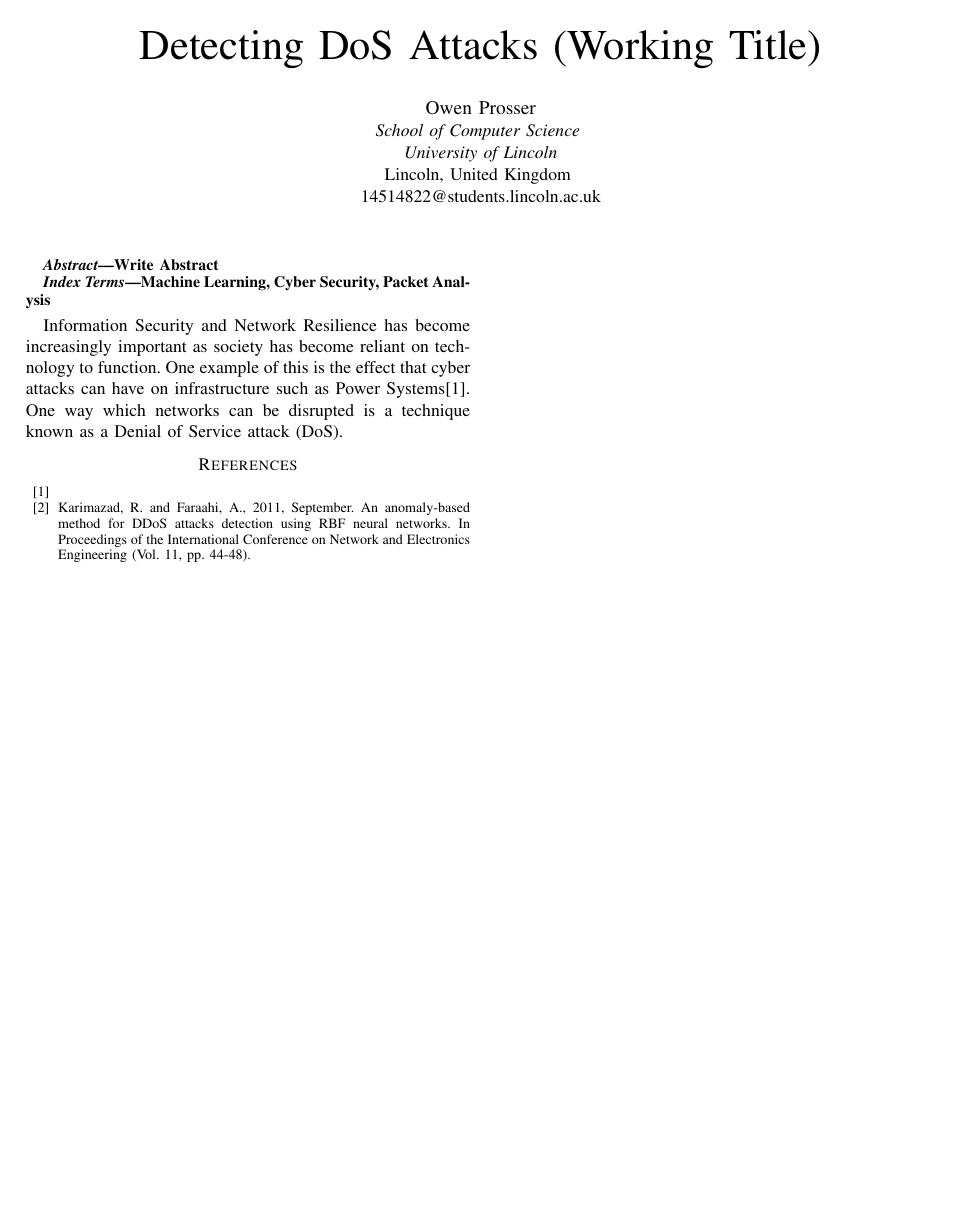
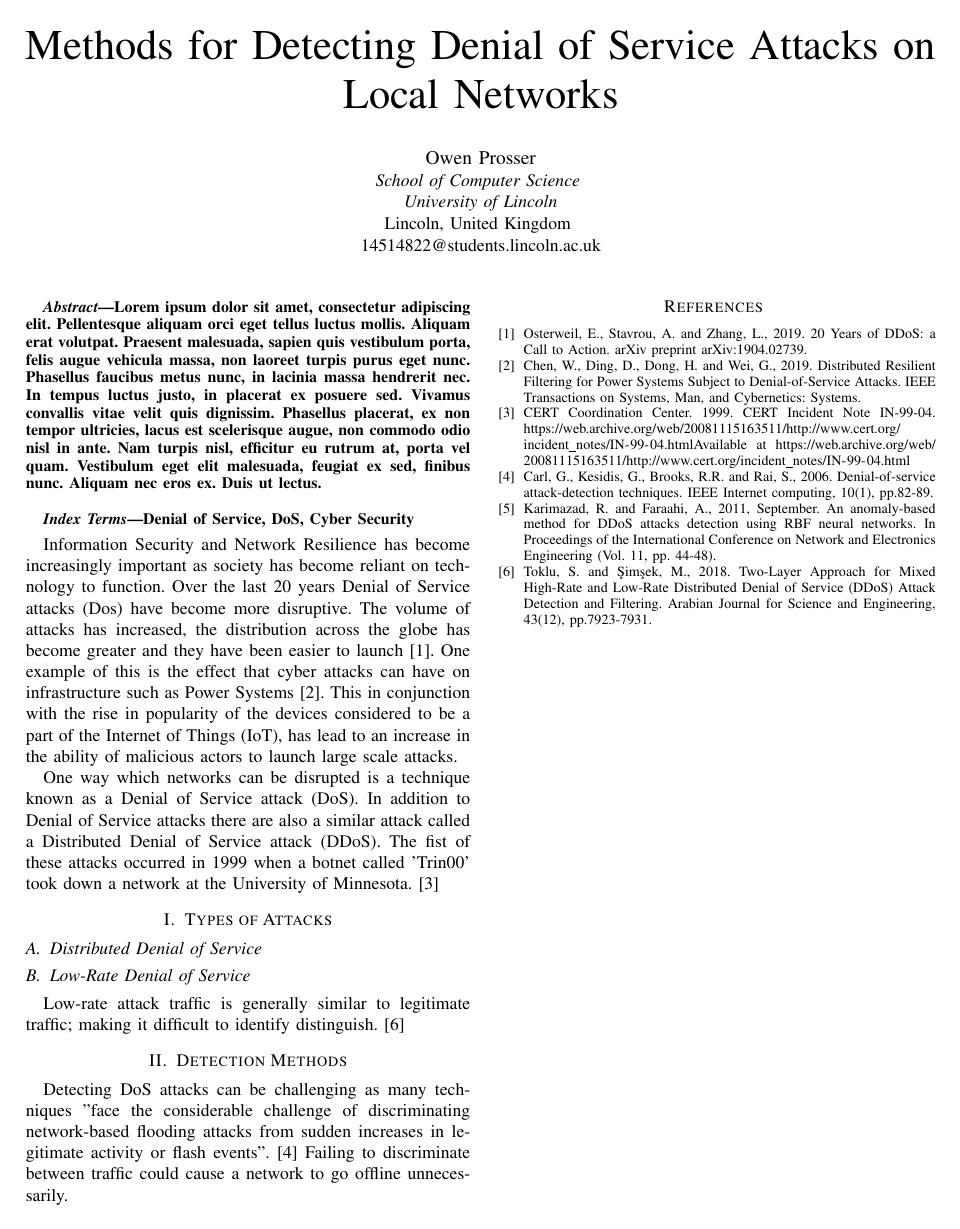
Before and after one commit to owenprosser/LiteratureReview, a LaTeX paper (LaTeX/Literature_Review.tex): the whole page. Compiled offline with pdfLaTeX; a missing font is replaced by an installed copy or a similar font; a LaTeX package or settings file that is missing is left out.

Commit message:
Added to section 1

```diff
--- a/LaTeX/Literature_Review.tex
+++ b/LaTeX/Literature_Review.tex
@@ -13,7 +13,7 @@
 \usepackage{filecontents}
 \renewcommand{\headrulewidth}{0pt}
 \pagestyle{fancy}
-\lfoot{Does a higher quality of living contribute to a lower suicide rate?}
+\lfoot{Detecting DoS Attacks on Local Networks}
 \cfoot{}
 \rfoot{\thepage}
 \usepackage[belowskip=-15pt,aboveskip=0pt]{caption}
@@ -26,7 +26,7 @@
     T\kern-.1667em\lower.7ex\hbox{E}\kern-.125emX}}
 \begin{document}
 
-\title{Detecting DoS Attacks (Working Title)\\
+\title{Methods for Detecting Denial of Service Attacks on Local Networks\\
 }
 
 \author{\IEEEauthorblockN{Owen Prosser}
@@ -39,20 +39,42 @@ Lincoln, United Kingdom \\
 \maketitle
 
 \begin{abstract}
-Write Abstract
+    Lorem ipsum dolor sit amet, consectetur adipiscing elit. Pellentesque aliquam orci eget tellus luctus mollis. Aliquam erat volutpat. Praesent malesuada, sapien quis vestibulum porta, felis augue vehicula massa, non laoreet turpis purus eget nunc. Phasellus faucibus metus nunc, in lacinia massa hendrerit nec. In tempus luctus justo, in placerat ex posuere sed. Vivamus convallis vitae velit quis dignissim. Phasellus placerat, ex non tempor ultricies, lacus est scelerisque augue, non commodo odio nisl in ante. Nam turpis nisl, efficitur eu rutrum at, porta vel quam. Vestibulum eget elit malesuada, feugiat ex sed, finibus nunc. Aliquam nec eros ex. Duis ut lectus.
+    \newline
 \end{abstract}
 
 \begin{IEEEkeywords}
-Machine Learning, Cyber Security, Packet Analysis
+    Denial of Service, DoS, Cyber Security
 \end{IEEEkeywords}
 
 Information Security and Network Resilience has become increasingly important as society has become reliant on technology to function.
-One example of this is the effect that cyber attacks can have on infrastructure such as Power Systems[1]. One way which networks can be disrupted is a technique known as a Denial of Service attack (DoS).
+Over the last 20 years Denial of Service attacks (Dos) have become more disruptive. The volume of attacks has increased, the distribution across the globe has become greater and they have been easier to launch \cite{20_years_of_DDOS}.
+One example of this is the effect that cyber attacks can have on infrastructure such as Power Systems \cite{DDOS_power_systems}.
+This in conjunction with the rise in popularity of the devices considered to be a part of the Internet of Things (IoT), has lead to an increase in the ability of malicious actors to launch large scale attacks.
+
+One way which networks can be disrupted is a technique known as a Denial of Service attack (DoS).
+In addition to Denial of Service attacks there are also a similar attack called a Distributed Denial of Service attack (DDoS).
+The fist of these attacks occurred in 1999 when a botnet called 'Trin00' took down a network at the University of Minnesota. \cite{CERT_DDOS}
+
+\section{Types of Attacks}
+\subsection{Distributed Denial of Service}
+\subsection{Low-Rate Denial of Service}
+Low-rate attack traffic is generally similar to legitimate traffic; making it difficult to identify distinguish.\cite{two_layer_approach__DDOS}
+
+
+\section{Detection Methods}
+Detecting DoS attacks can be challenging as many techniques "face the considerable challenge of discriminating network-based flooding attacks from sudden increases in legitimate activity or flash events".\cite{detection_methods_2006}
+Failing to discriminate between traffic could cause a network to go offline unnecessarily.
 
 \begin{thebibliography}{00}
-\bibitem{Chen, W., Ding, D., Dong, H. and Wei, G., 2019. Distributed Resilient Filtering for Power Systems Subject to Denial-of-Service Attacks. IEEE Transactions on Systems, Man, and Cybernetics: Systems.}
-\bibitem{nomaly-based_method_for_DDoS}Karimazad, R. and Faraahi, A., 2011, September. An anomaly-based method for DDoS attacks detection using RBF neural networks. In Proceedings of the International Conference on Network and Electronics Engineering (Vol. 11, pp. 44-48).
+    \bibitem{20_years_of_DDOS}Osterweil, E., Stavrou, A. and Zhang, L., 2019. 20 Years of DDoS: a Call to Action. arXiv preprint arXiv:1904.02739.
+    \bibitem{DDOS_power_systems}Chen, W., Ding, D., Dong, H. and Wei, G., 2019. Distributed Resilient Filtering for Power Systems Subject to Denial-of-Service Attacks. IEEE Transactions on Systems, Man, and Cybernetics: Systems.
+    \bibitem{CERT_DDOS}CERT Coordination Center. 1999. CERT Incident Note IN-99-04. \url{https://web.archive.org/web/20081115163511/http://www.cert.org/incident_notes/IN-99-04.html}Available at \url{https://web.archive.org/web/20081115163511/http://www.cert.org/incident_notes/IN-99-04.html}
+    \bibitem{detection_methods_2006}Carl, G., Kesidis, G., Brooks, R.R. and Rai, S., 2006. Denial-of-service attack-detection techniques. IEEE Internet computing, 10(1), pp.82-89.
+    \bibitem{nomaly-based_method_for_DDoS}Karimazad, R. and Faraahi, A., 2011, September. An anomaly-based method for DDoS attacks detection using RBF neural networks. In Proceedings of the International Conference on Network and Electronics Engineering (Vol. 11, pp. 44-48).
+    \bibitem{two_layer_approach__DDOS}Toklu, S. and Şimşek, M., 2018. Two-Layer Approach for Mixed High-Rate and Low-Rate Distributed Denial of Service (DDoS) Attack Detection and Filtering. Arabian Journal for Science and Engineering, 43(12), pp.7923-7931.
 \end{thebibliography}
+
 \vspace{12pt}
 
 \end{document}
```
